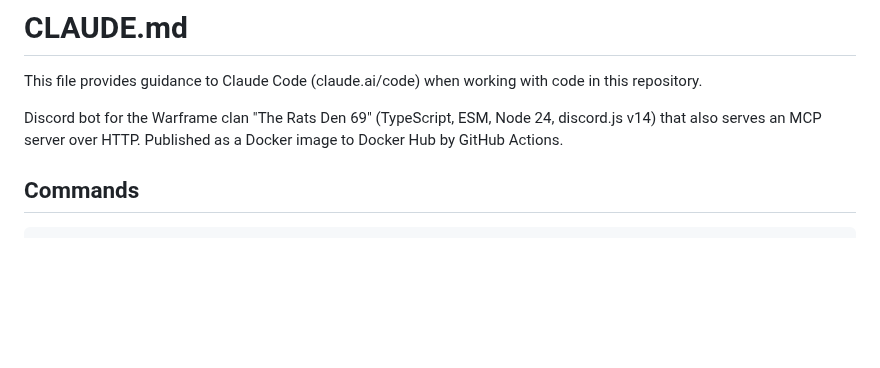
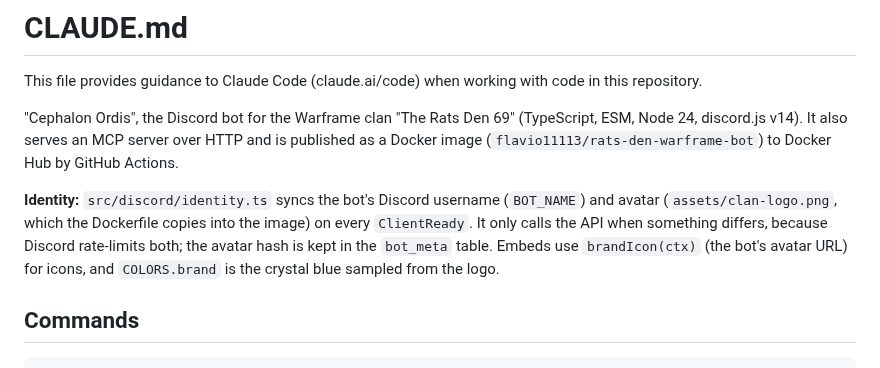
Before and after one commit to flavio-code-535345/discord-warframe-companion-bot, a Markdown page: CLAUDE.md, the part around the change. GitHub-like rendering; blank space fills up the shorter version.

```diff
--- a/CLAUDE.md
+++ b/CLAUDE.md
@@ -2,7 +2,9 @@
 
 This file provides guidance to Claude Code (claude.ai/code) when working with code in this repository.
 
-Discord bot for the Warframe clan "The Rats Den 69" (TypeScript, ESM, Node 24, discord.js v14) that also serves an MCP server over HTTP. Published as a Docker image to Docker Hub by GitHub Actions.
+"Cephalon Ordis", the Discord bot for the Warframe clan "The Rats Den 69" (TypeScript, ESM, Node 24, discord.js v14). It also serves an MCP server over HTTP and is published as a Docker image (`flavio11113/rats-den-warframe-bot`) to Docker Hub by GitHub Actions.
+
+**Identity:** `src/discord/identity.ts` syncs the bot's Discord username (`BOT_NAME`) and avatar (`assets/clan-logo.png`, which the Dockerfile copies into the image) on every `ClientReady`. It only calls the API when something differs, because Discord rate-limits both; the avatar hash is kept in the `bot_meta` table. Embeds use `brandIcon(ctx)` (the bot's avatar URL) for icons, and `COLORS.brand` is the crystal blue sampled from the logo.
 
 ## Commands
 
```
Also changed, not shown: README.md (+11 -4 lines), assets/clan-logo.png (added), 15 other files.
